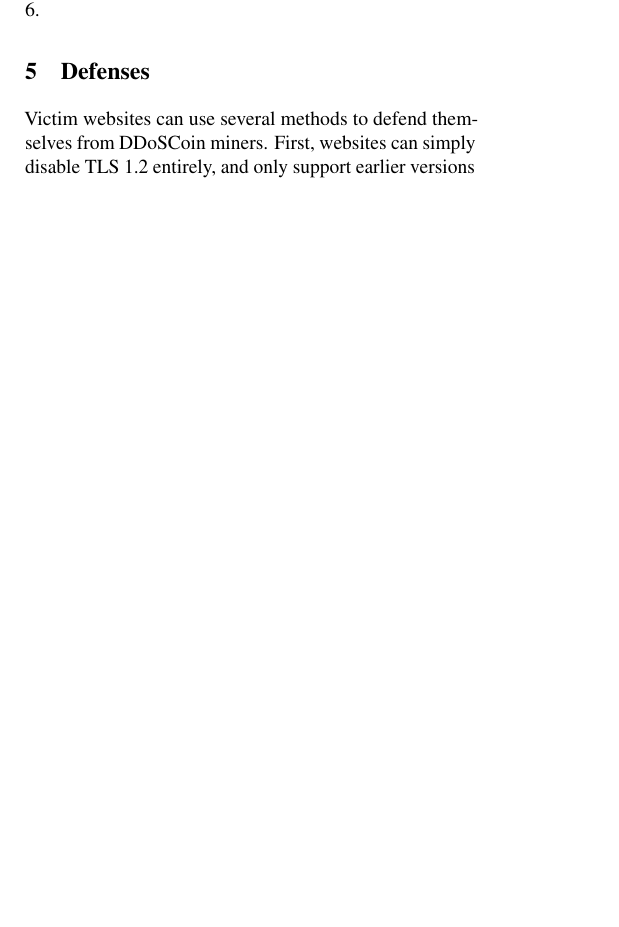
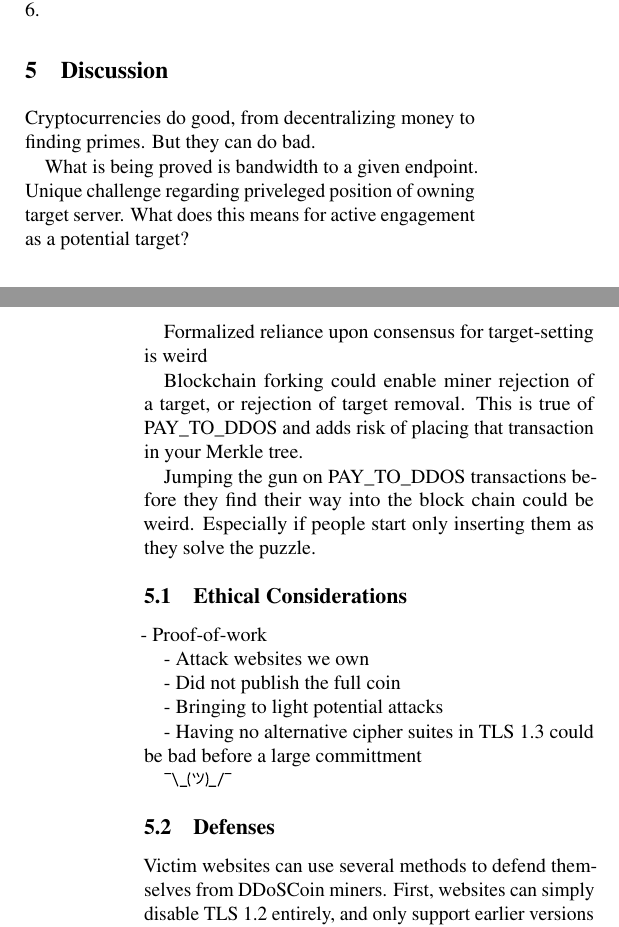
Before and after one commit to ewust/DDoSCoin, a LaTeX paper (paper/paper.tex): part of one column of page 7 of 12 before the commit and two parts of the columns of pages 7 and 8 of 13 after it, the two joined at a grey line, cut so that both start at the same text, the shorter picture padded with empty space. Compiled offline with pdfLaTeX; a LaTeX package or settings file that is missing is left out.

Commit message:
Adding outlines for Discussion

```diff
--- a/paper/paper.tex
+++ b/paper/paper.tex
@@ -689,23 +689,45 @@ conditions (no miner running) and under DoS (miner running). As shown in
 Figure~\ref{fig:eval}, we find that the average response time increases by more
 than a factor of 6.
 
-\if0
 \section{Discussion}
 
--Proof of (burnt) bandwidth
--Defenses
--Target server's participation
+%-Proof of (burnt) bandwidth
+%-Defenses
+%-Target server's participation
+
+Cryptocurrencies do good, from decentralizing money to finding primes. But they can do bad.
+
+What is being proved is bandwidth to a given endpoint.
+Unique challenge regarding priveleged position of owning target server.
+What does this means for active engagement as a potential target?
+
+Formalized reliance upon consensus for target-setting is weird
+
+Blockchain forking could enable miner rejection of a target, or rejection of target removal.
+This is true of PAY\_TO\_DDOS and adds risk of placing that transaction in your Merkle tree.
+
+Jumping the gun on PAY\_TO\_DDOS transactions before they find their way into the block chain
+could be weird. Especially if people start only inserting them as they solve the puzzle.
 
 \subsection{Ethical Considerations}
 %¯\\\_(ツ)\_/¯
 %\symbol{2544}
+- Proof-of-work
+
+- Attack websites we own
+
+- Did not publish the full coin
+
+- Bringing to light potential attacks
+
+- Having no alternative cipher suites in TLS 1.3 could be bad before a large committment
+
+
 \shrug
 
 % ¯\_(ツ)_/¯
 
 \subsection{Defenses}
-\fi
-\section{Defenses}
 
 Victim websites can use several methods to defend themselves from
 DDoSCoin miners. First, websites can simply disable TLS 1.2 entirely, and only
```
Also changed, not shown: paper/paper.tex (3 more changed lines).
